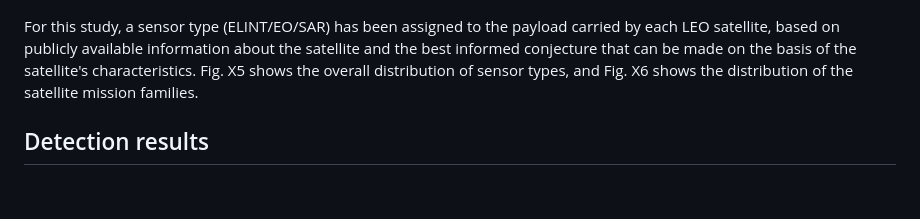
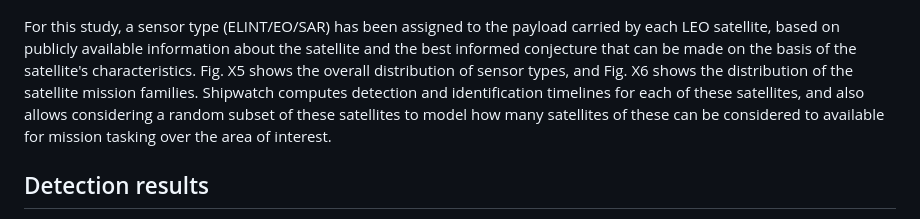
Before and after one commit to MCancian/satellites-adnan, a Markdown page: draft.md, the part around one of its changes. GitHub-like rendering; blank space fills up the shorter version.

```diff
--- a/draft.md
+++ b/draft.md
@@ -225,7 +225,6 @@ In this section, we present the quantitative results obtained with Shipwatch, on
 ![Fig of the distribution of ELINT/SAR/EO satellites: Fig. X5](fig-5.png)
 ![Distribution of mission families: Fig. X6](fig-6.png)
 
-For this study, a sensor type (ELINT/EO/SAR) has been assigned to the payload carried by each LEO satellite, based on publicly available information about the satellite and the best informed conjecture that can be made on the basis of the satellite's characteristics. Fig. X5 shows the overall distribution of sensor types, and Fig. X6 shows the distribution of the satellite mission families.
-
+For this study, a sensor type (ELINT/EO/SAR) has been assigned to the payload carried by each LEO satellite, based on publicly available information about the satellite and the best informed conjecture that can be made on the basis of the satellite's characteristics. Fig. X5 shows the overall distribution of sensor types, and Fig. X6 shows the distribution of the satellite mission families. Shipwatch computes detection and identification timelines for each of these satellites, and also allows considering a random subset of these satellites to model how many satellites of these can be considered to available for mission tasking over the area of interest.
 
 ## Detection results
```
Also changed, not shown: other parts of draft.md (+6 -1 lines).
